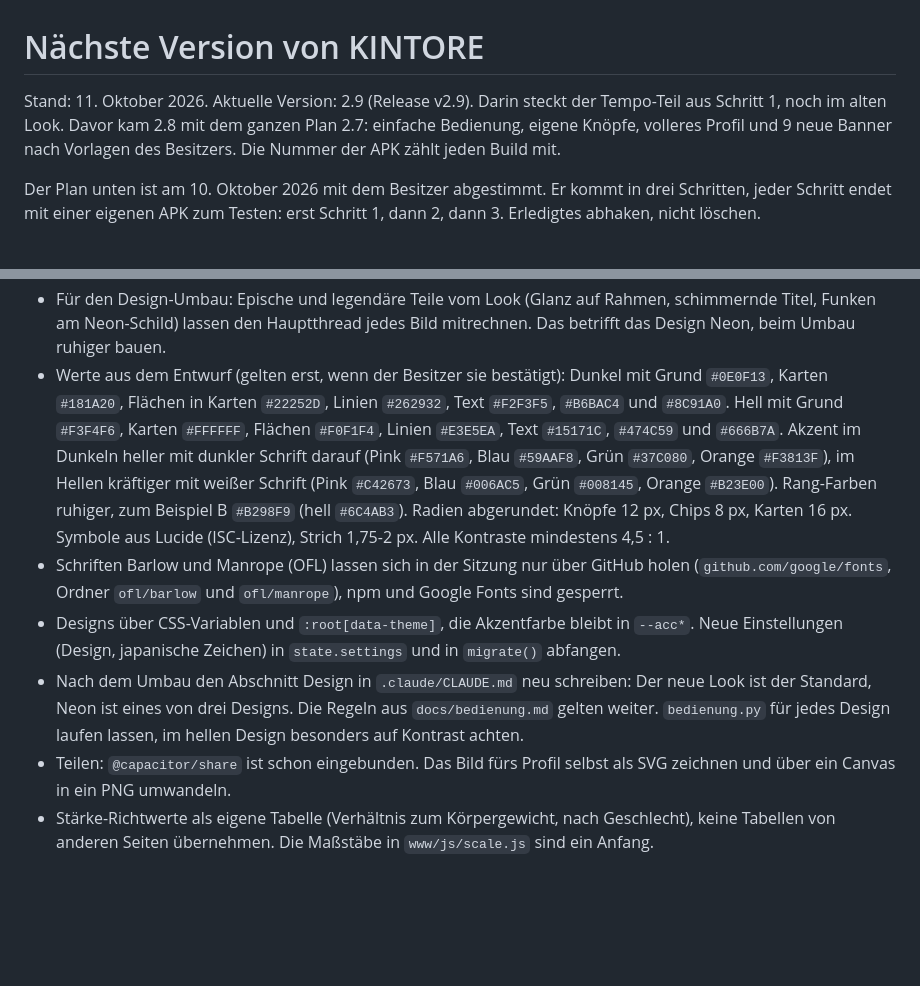
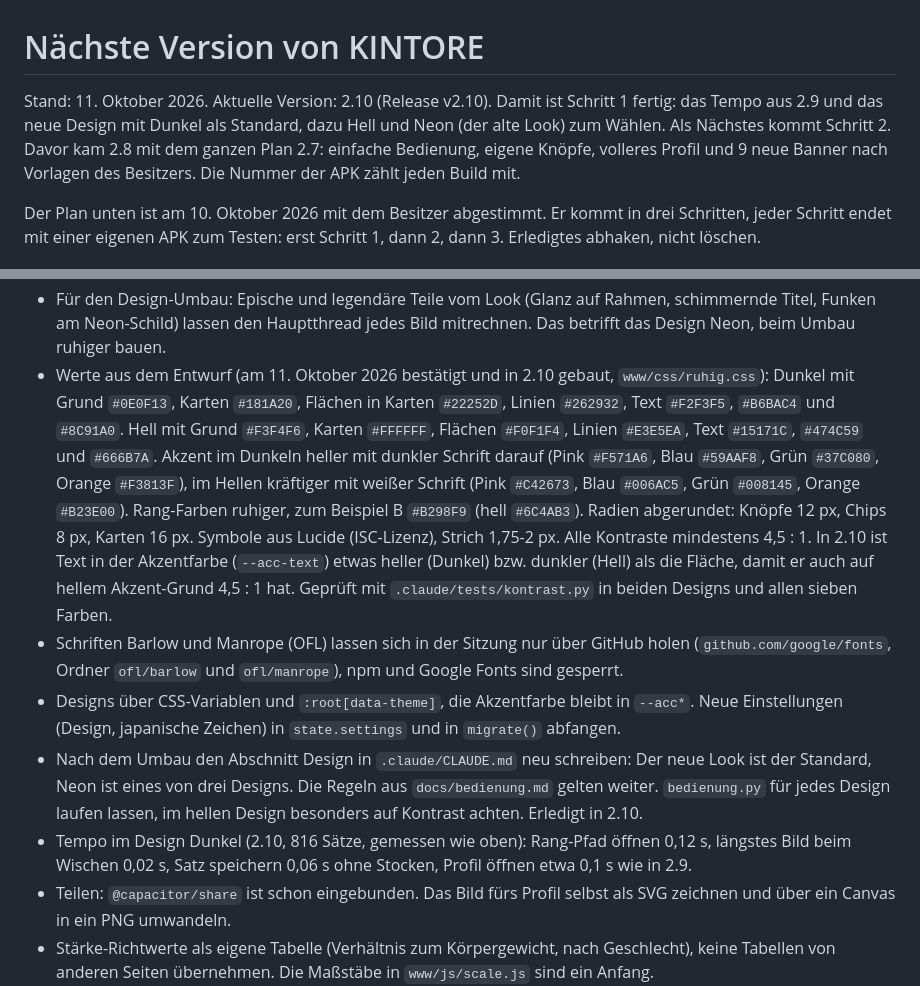
Before and after one commit to lilkalimu-glitch/kintore, a Markdown page: docs/naechste-version.md, 2 parts joined by grey strips. GitHub-like rendering; blank space fills up the shorter version.

Commit message:
Plan: Schritt 1 in 2.10 erledigt, neues Design mit Dunkel, Hell und Neon
Co-Authored-By: Claude Opus 5.5 <noreply@anthropic.com>
Claude-Session: https://claude.ai/code/session_01Q1fsQ4UEmiDyZ7bQ8epH9y

```diff
--- a/docs/naechste-version.md
+++ b/docs/naechste-version.md
@@ -1,8 +1,9 @@
 # Nächste Version von KINTORE
 
-Stand: 11. Oktober 2026. Aktuelle Version: 2.9 (Release v2.9). Darin steckt der Tempo-Teil aus Schritt 1, noch im
-alten Look. Davor kam 2.8 mit dem ganzen Plan 2.7: einfache Bedienung, eigene Knöpfe, volleres Profil und 9 neue Banner
-nach Vorlagen des Besitzers. Die Nummer der APK zählt jeden Build mit.
+Stand: 11. Oktober 2026. Aktuelle Version: 2.10 (Release v2.10). Damit ist Schritt 1 fertig: das Tempo aus 2.9 und
+das neue Design mit Dunkel als Standard, dazu Hell und Neon (der alte Look) zum Wählen. Als Nächstes kommt Schritt 2.
+Davor kam 2.8 mit dem ganzen Plan 2.7: einfache Bedienung, eigene Knöpfe, volleres Profil und 9 neue Banner nach
+Vorlagen des Besitzers. Die Nummer der APK zählt jeden Build mit.
 
 Der Plan unten ist am 10. Oktober 2026 mit dem Besitzer abgestimmt. Er kommt in drei Schritten, jeder Schritt endet
 mit einer eigenen APK zum Testen: erst Schritt 1, dann 2, dann 3. Erledigtes abhaken, nicht löschen.
@@ -155,20 +156,24 @@ Nach dem Tempo-Umbau in 2.9, gemessen am 11. Oktober 2026 wie oben (Median aus 3
   Hintergrund, unveränderte Monate werden nicht neu in Text umgewandelt. Auf dem Gerät noch nicht gemessen.
 - Für den Design-Umbau: Epische und legendäre Teile vom Look (Glanz auf Rahmen, schimmernde Titel, Funken am
   Neon-Schild) lassen den Hauptthread jedes Bild mitrechnen. Das betrifft das Design Neon, beim Umbau ruhiger bauen.
-- Werte aus dem Entwurf (gelten erst, wenn der Besitzer sie bestätigt): Dunkel mit Grund `#0E0F13`, Karten
+- Werte aus dem Entwurf (am 11. Oktober 2026 bestätigt und in 2.10 gebaut, `www/css/ruhig.css`): Dunkel mit Grund `#0E0F13`, Karten
   `#181A20`, Flächen in Karten `#22252D`, Linien `#262932`, Text `#F2F3F5`, `#B6BAC4` und `#8C91A0`. Hell mit Grund
   `#F3F4F6`, Karten `#FFFFFF`, Flächen `#F0F1F4`, Linien `#E3E5EA`, Text `#15171C`, `#474C59` und `#666B7A`. Akzent im
   Dunkeln heller mit dunkler Schrift darauf (Pink `#F571A6`, Blau `#59AAF8`, Grün `#37C080`, Orange `#F3813F`), im
   Hellen kräftiger mit weißer Schrift (Pink `#C42673`, Blau `#006AC5`, Grün `#008145`, Orange `#B23E00`). Rang-Farben
   ruhiger, zum Beispiel B `#B298F9` (hell `#6C4AB3`). Radien abgerundet: Knöpfe 12 px, Chips 8 px, Karten 16 px.
-  Symbole aus Lucide (ISC-Lizenz), Strich 1,75-2 px. Alle Kontraste mindestens 4,5 : 1.
+  Symbole aus Lucide (ISC-Lizenz), Strich 1,75-2 px. Alle Kontraste mindestens 4,5 : 1. In 2.10 ist Text in der
+  Akzentfarbe (`--acc-text`) etwas heller (Dunkel) bzw. dunkler (Hell) als die Fläche, damit er auch auf hellem
+  Akzent-Grund 4,5 : 1 hat. Geprüft mit `.claude/tests/kontrast.py` in beiden Designs und allen sieben Farben.
 - Schriften Barlow und Manrope (OFL) lassen sich in der Sitzung nur über GitHub holen
   (`github.com/google/fonts`, Ordner `ofl/barlow` und `ofl/manrope`), npm und Google Fonts sind gesperrt.
 - Designs über CSS-Variablen und `:root[data-theme]`, die Akzentfarbe bleibt in `--acc*`. Neue Einstellungen
   (Design, japanische Zeichen) in `state.settings` und in `migrate()` abfangen.
 - Nach dem Umbau den Abschnitt Design in `.claude/CLAUDE.md` neu schreiben: Der neue Look ist der Standard, Neon ist
   eines von drei Designs. Die Regeln aus `docs/bedienung.md` gelten weiter. `bedienung.py` für jedes Design laufen
-  lassen, im hellen Design besonders auf Kontrast achten.
+  lassen, im hellen Design besonders auf Kontrast achten. Erledigt in 2.10.
+- Tempo im Design Dunkel (2.10, 816 Sätze, gemessen wie oben): Rang-Pfad öffnen 0,12 s, längstes Bild beim Wischen
+  0,02 s, Satz speichern 0,06 s ohne Stocken, Profil öffnen etwa 0,1 s wie in 2.9.
 - Teilen: `@capacitor/share` ist schon eingebunden. Das Bild fürs Profil selbst als SVG zeichnen und über ein Canvas
   in ein PNG umwandeln.
 - Stärke-Richtwerte als eigene Tabelle (Verhältnis zum Körpergewicht, nach Geschlecht), keine Tabellen von anderen
```
Also changed, not shown: other parts of docs/naechste-version.md (+14 -14 lines).
